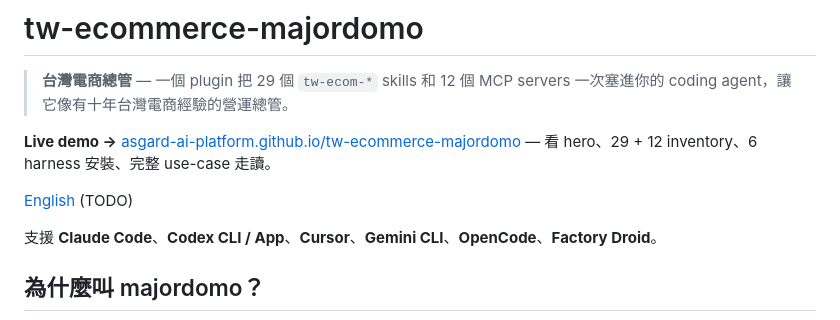
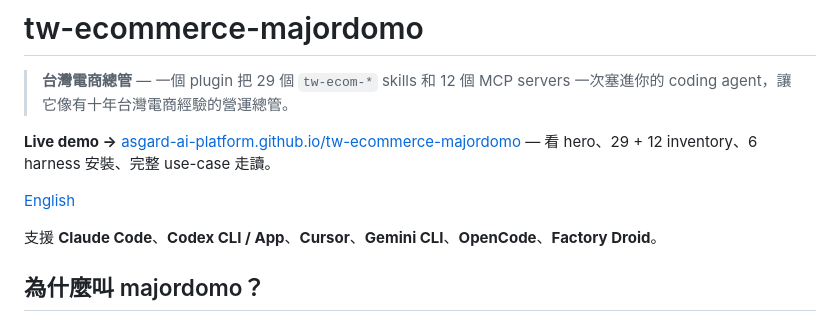
Before and after one commit to asgard-ai-platform/tw-ecommerce-majordomo, a Markdown page: README.md, the part around the change. GitHub-like rendering.

```diff
--- a/README.md
+++ b/README.md
@@ -4,7 +4,7 @@
 
 **Live demo →** [asgard-ai-platform.github.io/tw-ecommerce-majordomo](https://asgard-ai-platform.github.io/tw-ecommerce-majordomo/) — 看 hero、29 + 12 inventory、6 harness 安裝、完整 use-case 走讀。
 
-[English](README.en.md) (TODO)
+[English](README.en.md)
 
 支援 **Claude Code**、**Codex CLI / App**、**Cursor**、**Gemini CLI**、**OpenCode**、**Factory Droid**。
 
```
Also changed, not shown: README.en.md (added, +161 -0 lines).
